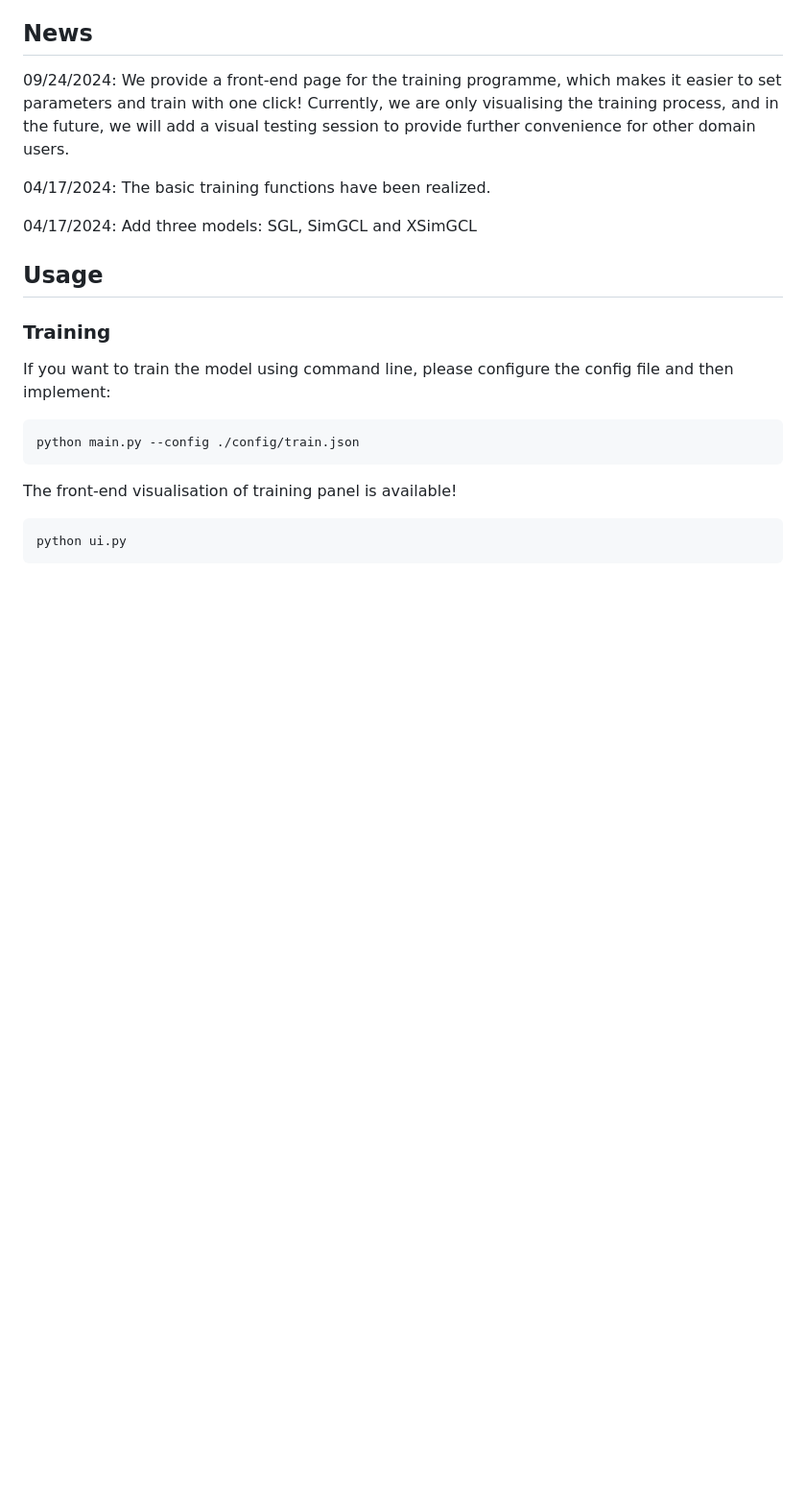
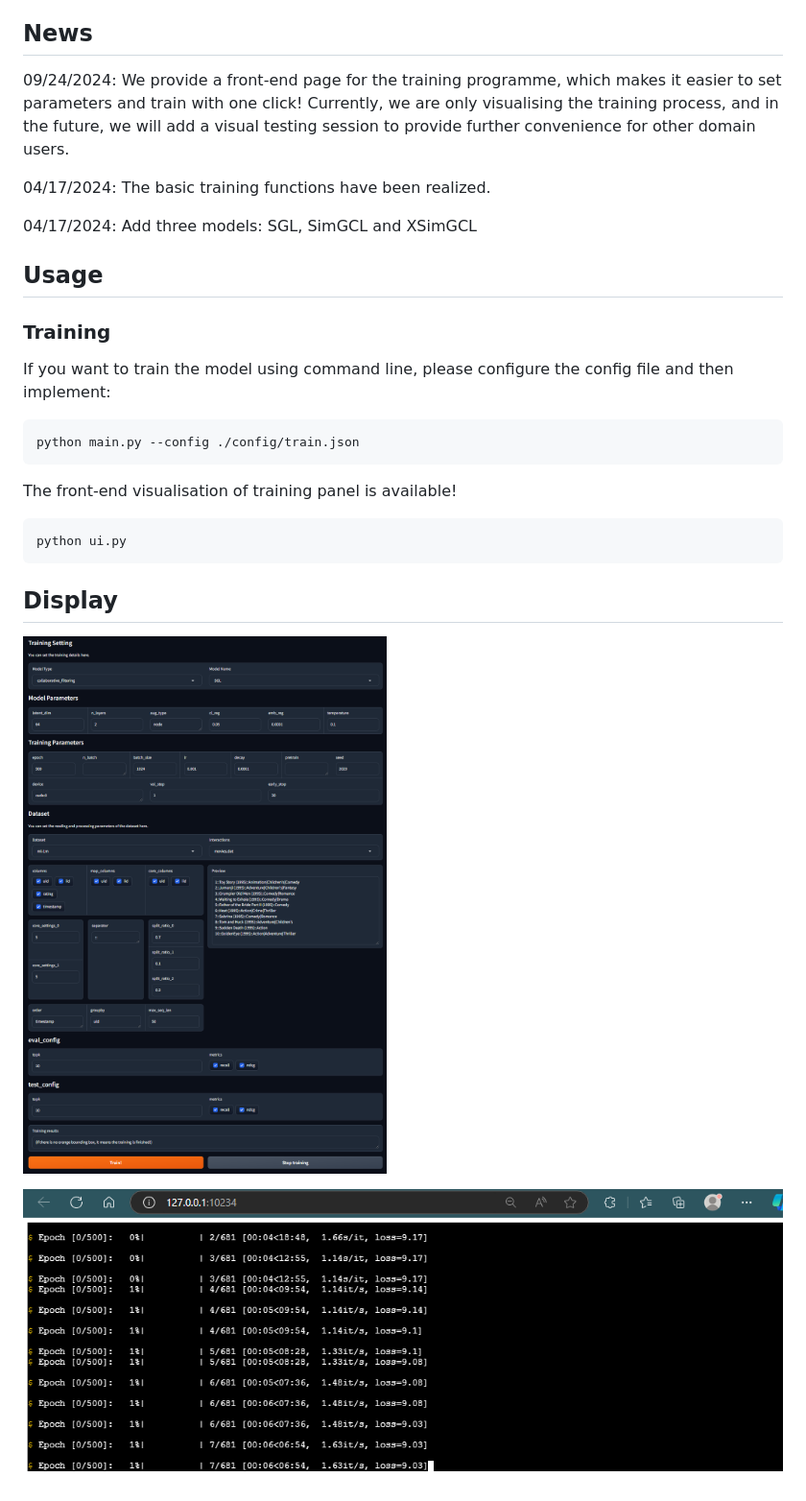
Before and after one commit to xderui/XdeRec, a Markdown page: README.md, the part around the change. Shown: that part at 96% size. Rendered like a GitHub page; pictures changed too: fig/terminal.png (added), fig/ui.png (added); blank space fills up the shorter version.

Commit message:
docs: update README.md

````diff
--- a/README.md
+++ b/README.md
@@ -40,3 +40,8 @@ The front-end visualisation of training panel is available!
 ```python
 python ui.py
 ```
+
+## Display
+![framework](./fig/ui.png)
+
+![framework](./fig/terminal.png)
````
Also changed, not shown: 3 other files.
